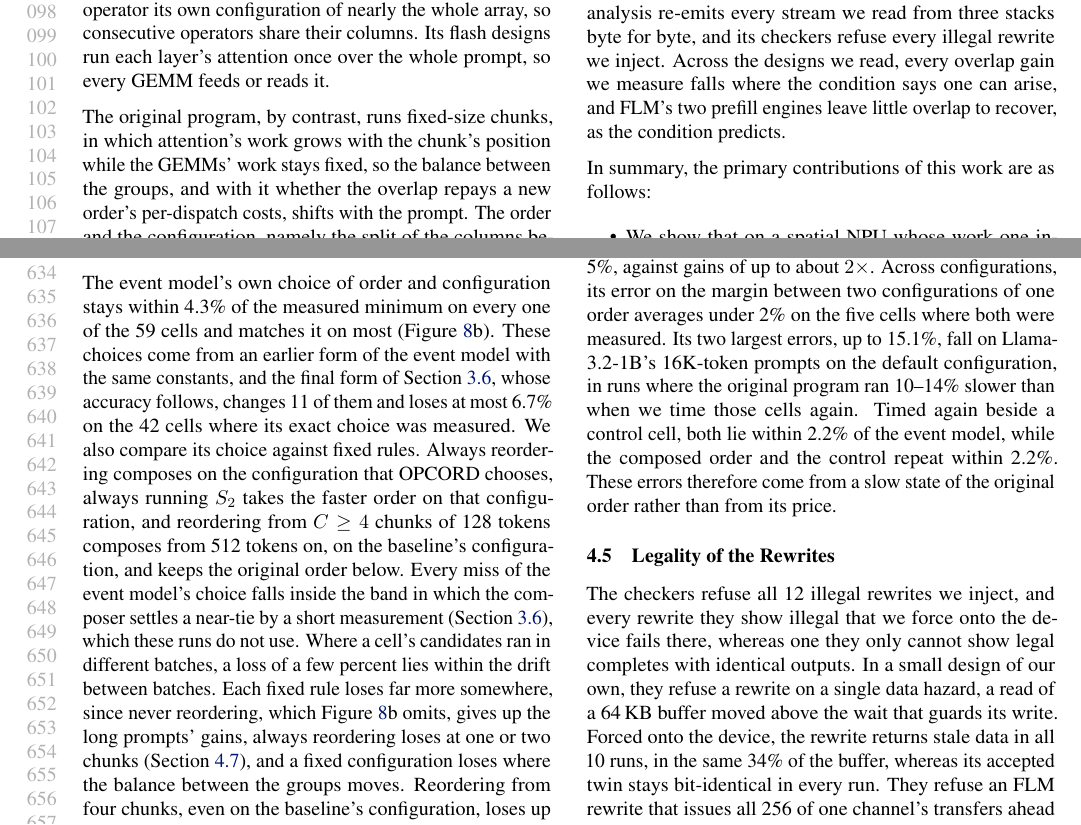
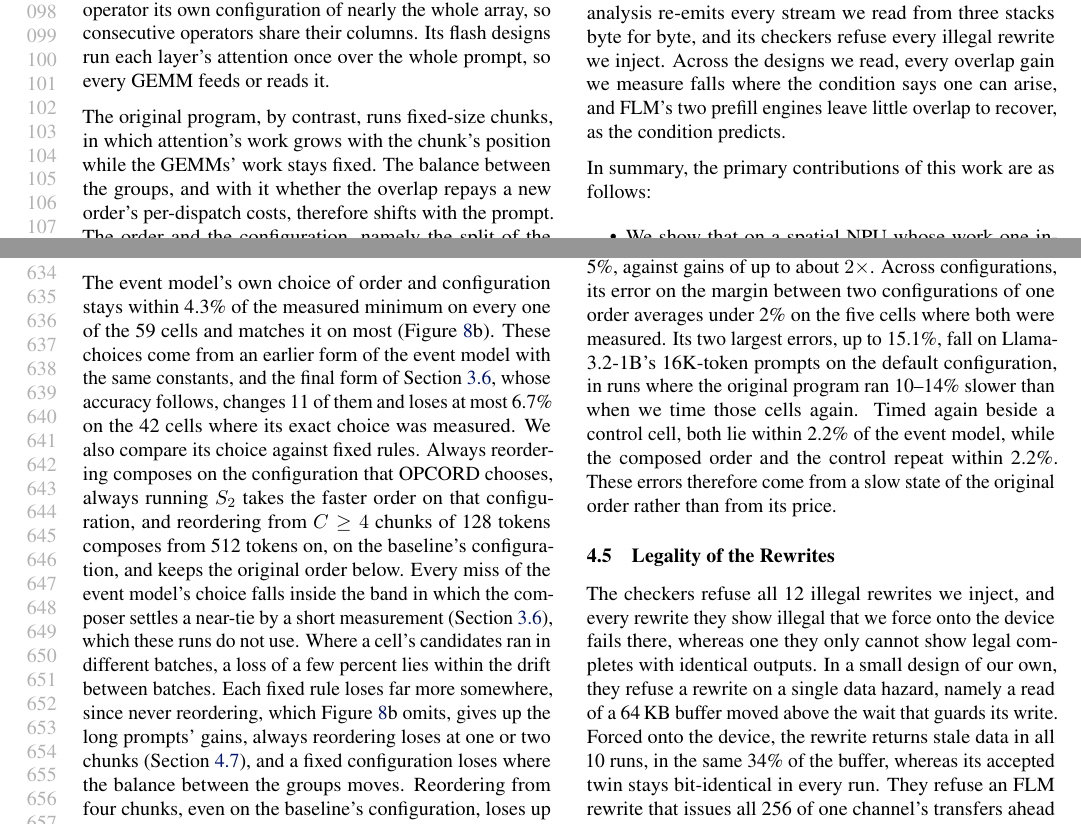
Before and after one commit to jskimko/aie-cosched, a LaTeX paper (paper/main.tex, which reads paper/1-intro.tex, paper/7-eval.tex): two parts of pages 2 and 12 of 20, joined at a grey line, cut so that both start at the same text. Compiled offline with pdfLaTeX.

Commit message:
paper: the length pass's last review fixes (namely, attachment of whose and whether, the merge as subject, the cut's column groups, the intro's balance step as its own sentence)

```diff
--- a/paper/1-intro.tex
+++ b/paper/1-intro.tex
@@ -49,7 +49,8 @@ In the current releases of a closed production stack, FastFlowLM (FLM)~\citep{fa
 Its flash designs run each layer's attention once over the whole prompt, so every GEMM feeds or reads it.
 
 % VALUE: why the order must be priced per prompt length: the original program's chunks make the balance between the groups move with the prompt, and the split moves with it
-The original program, by contrast, runs fixed-size chunks, in which attention's work grows with the chunk's position while the GEMMs' work stays fixed, so the balance between the groups, and with it whether the overlap repays a new order's per-dispatch costs, shifts with the prompt.
+The original program, by contrast, runs fixed-size chunks, in which attention's work grows with the chunk's position while the GEMMs' work stays fixed.
+The balance between the groups, and with it whether the overlap repays a new order's per-dispatch costs, therefore shifts with the prompt.
 The order and the configuration, namely the split of the columns between attention and the GEMMs, must therefore be priced per length (Section~\ref{subsec:question}).
 
 % VALUE: (4) this work: OPCORD, one sentence per part with what it is and why: the analysis reads compiled artifacts across every agent and decides legality from them; the event model, analytical in form with microbenchmark constants, prices orders and splits per prompt length, and a bound limits what each false dependence can gain; the composer, the stream pass and the loop pass remove the false dependences the price clears, under checkers; headline results against the original program on its best supported split, and the event model's choice quality
--- a/paper/7-eval.tex
+++ b/paper/7-eval.tex
@@ -152,7 +152,7 @@ These errors therefore come from a slow state of the original order rather than
 
 % VALUE: the checkers refuse every injected illegal rewrite; the refused rewrites forced onto the device fail there (stale data; a timeout) while accepted ones stay bit-identical, so a refusal marks a real hazard rather than caution; and the checks are not stricter than the device, since every rewrite that ran bit-identical passes them
 The checkers refuse all 12 illegal rewrites we inject, and every rewrite they show illegal that we force onto the device fails there, whereas one they only cannot show legal completes with identical outputs.
-In a small design of our own, they refuse a rewrite on a single data hazard, a read of a 64\,KB buffer moved above the wait that guards its write.
+In a small design of our own, they refuse a rewrite on a single data hazard, namely a read of a 64\,KB buffer moved above the wait that guards its write.
 Forced onto the device, the rewrite returns stale data in all 10 runs, in the same 34\% of the buffer, whereas its accepted twin stays bit-identical in every run.
 They refuse an FLM rewrite that issues all 256 of one channel's transfers ahead of its first wait, because the channel's four-deep task queue fills before any of them can retire and drops the next push.
 On the device, this rewrite times out on its first dispatch while the original completes.
```
Also changed, not shown: paper/2-background.tex (+1 -1 lines), paper/6-passes.tex (+1 -1 lines), paper/7-eval.tex (4 more changed lines).
